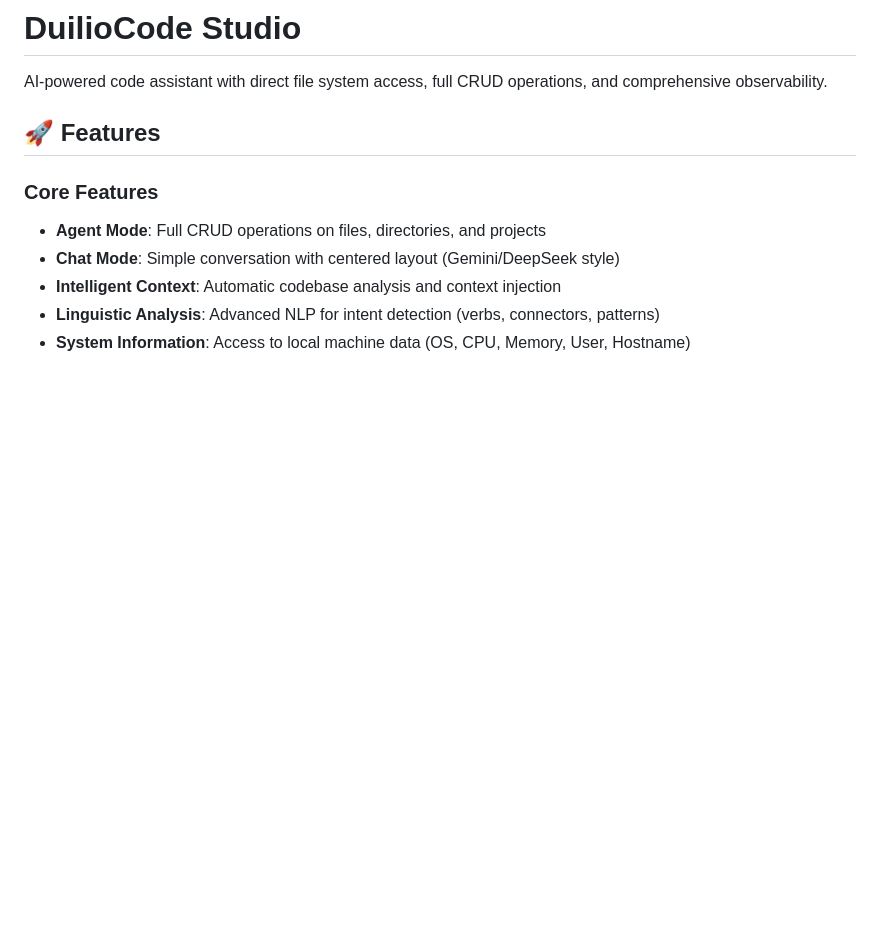
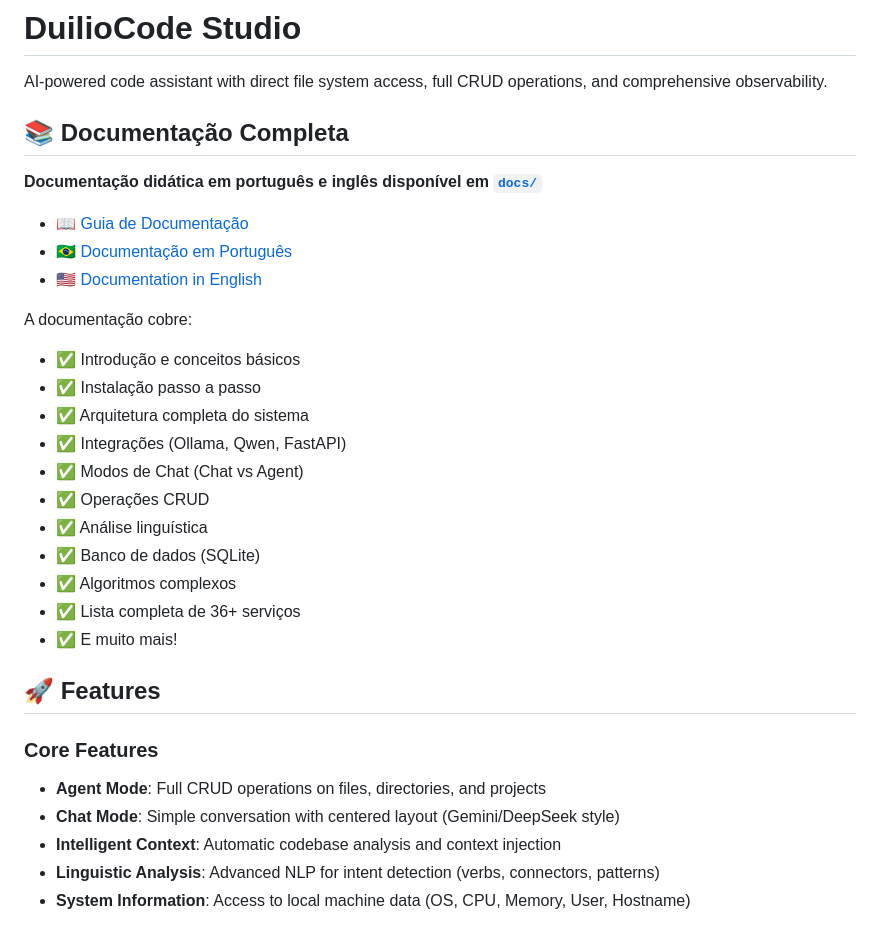
Before and after one commit to jfdroid/duilio-code-studio, a Markdown page: README.md, the part around the change. Drawn GitHub-style; blank space fills up the shorter version.

Commit message:
docs: Update main README with documentation links

```diff
--- a/README.md
+++ b/README.md
@@ -1,6 +1,27 @@
 # DuilioCode Studio
 
 AI-powered code assistant with direct file system access, full CRUD operations, and comprehensive observability.
+
+## 📚 Documentação Completa
+
+**Documentação didática em português e inglês disponível em [`docs/`](docs/)**
+
+- [📖 Guia de Documentação](docs/README.md)
+- [🇧🇷 Documentação em Português](docs/pt/00-indice.md)
+- [🇺🇸 Documentation in English](docs/en/00-index.md)
+
+A documentação cobre:
+- ✅ Introdução e conceitos básicos
+- ✅ Instalação passo a passo
+- ✅ Arquitetura completa do sistema
+- ✅ Integrações (Ollama, Qwen, FastAPI)
+- ✅ Modos de Chat (Chat vs Agent)
+- ✅ Operações CRUD
+- ✅ Análise linguística
+- ✅ Banco de dados (SQLite)
+- ✅ Algoritmos complexos
+- ✅ Lista completa de 36+ serviços
+- ✅ E muito mais!
 
 ## 🚀 Features
 
```
